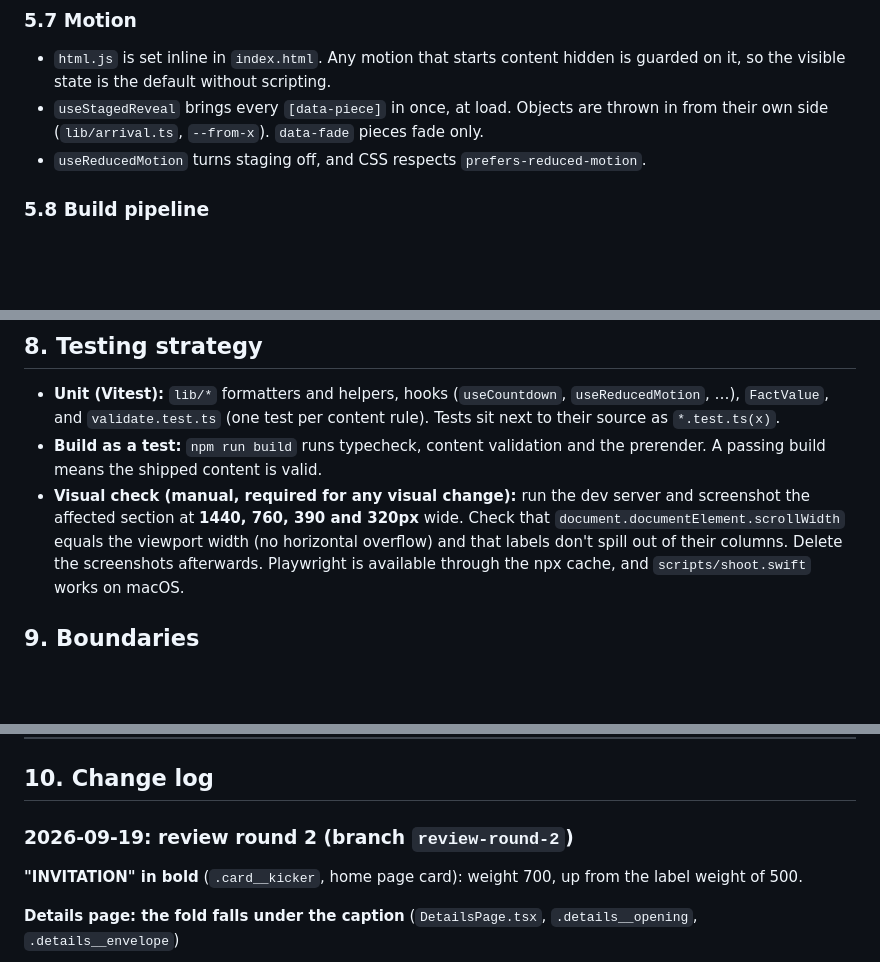
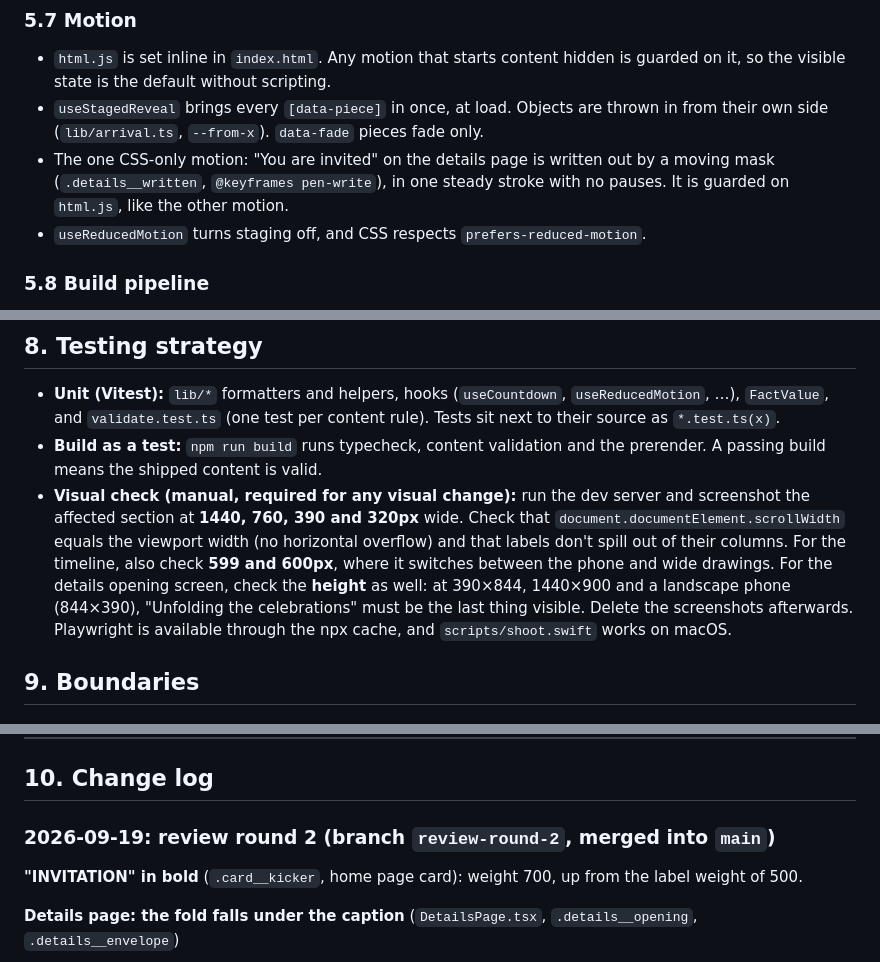
Before and after one commit to Shrry10/wedding-invitation-v2, a Markdown page: SPEC.md, 3 parts joined by grey strips. Drawn GitHub-style; blank space fills up the shorter version.

Commit message:
SPEC: reconcile motion, visual-check and change-log sections with round 2
Co-Authored-By: Claude Opus 5 <noreply@anthropic.com>

```diff
--- a/SPEC.md
+++ b/SPEC.md
@@ -261,6 +261,10 @@ Maps *searches* and should be replaced with exact pins.
 - `useStagedReveal` brings every `[data-piece]` in once, at load. Objects are
   thrown in from their own side (`lib/arrival.ts`, `--from-x`). `data-fade`
   pieces fade only.
+- The one CSS-only motion: "You are invited" on the details page is written
+  out by a moving mask (`.details__written`, `@keyframes pen-write`), in one
+  steady stroke with no pauses. It is guarded on `html.js`, like the other
+  motion.
 - `useReducedMotion` turns staging off, and CSS respects
   `prefers-reduced-motion`.
 
@@ -344,7 +348,11 @@ function EmphasisedLine({ text, emphasis }: { text: string; emphasis: string | u
 - **Visual check (manual, required for any visual change):** run the dev server
   and screenshot the affected section at **1440, 760, 390 and 320px** wide. Check
   that `document.documentElement.scrollWidth` equals the viewport width (no
-  horizontal overflow) and that labels don't spill out of their columns. Delete
+  horizontal overflow) and that labels don't spill out of their columns. For
+  the timeline, also check **599 and 600px**, where it switches between the
+  phone and wide drawings. For the details opening screen, check the
+  **height** as well: at 390×844, 1440×900 and a landscape phone (844×390),
+  "Unfolding the celebrations" must be the last thing visible. Delete
   the screenshots afterwards. Playwright is available through the npx cache, and
   `scripts/shoot.swift` works on macOS.
 
@@ -368,7 +376,7 @@ function EmphasisedLine({ text, emphasis }: { text: string; emphasis: string | u
 
 ## 10. Change log
 
-### 2026-09-19: review round 2 (branch `review-round-2`)
+### 2026-09-19: review round 2 (branch `review-round-2`, merged into `main`)
 
 **"INVITATION" in bold** (`.card__kicker`, home page card): weight 700, up
 from the label weight of 500.
```
